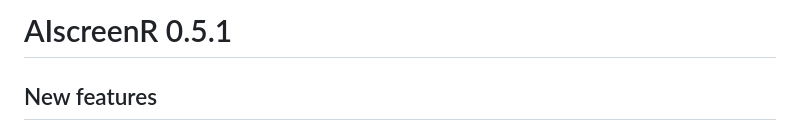
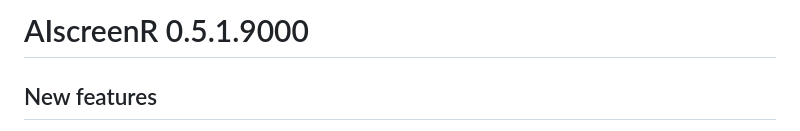
Before and after one commit to MikkelVembye/AIscreenR, a Markdown page: NEWS.md, the part around the change. GitHub-like rendering.

```diff
--- a/NEWS.md
+++ b/NEWS.md
@@ -1,4 +1,4 @@
-# AIscreenR 0.5.1
+# AIscreenR 0.5.1.9000
 
 ## New features
 * Adding the `confidence` argument to all `tabscreen_*()` functions. When `confidence = TRUE`, the model also reports how confident it is in each decision (0-100), returned in the new `confidence` variable. When `reps > 1`, the aggregated data also contains `mean_confidence`. The new `gpt_confidence` argument in `report()` includes the confidence in the report.
```
